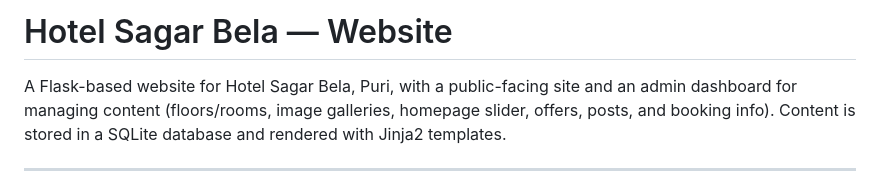
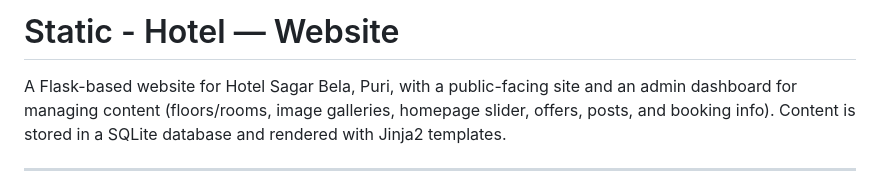
Before and after one commit to ManasRoul/static_website, a Markdown page: README.md, the part around the change. GitHub-like rendering.

```diff
--- a/README.md
+++ b/README.md
@@ -1,4 +1,4 @@
-# Hotel Sagar Bela — Website
+# Static - Hotel — Website
 
 A Flask-based website for Hotel Sagar Bela, Puri, with a public-facing site and an
 admin dashboard for managing content (floors/rooms, image galleries, homepage
```
